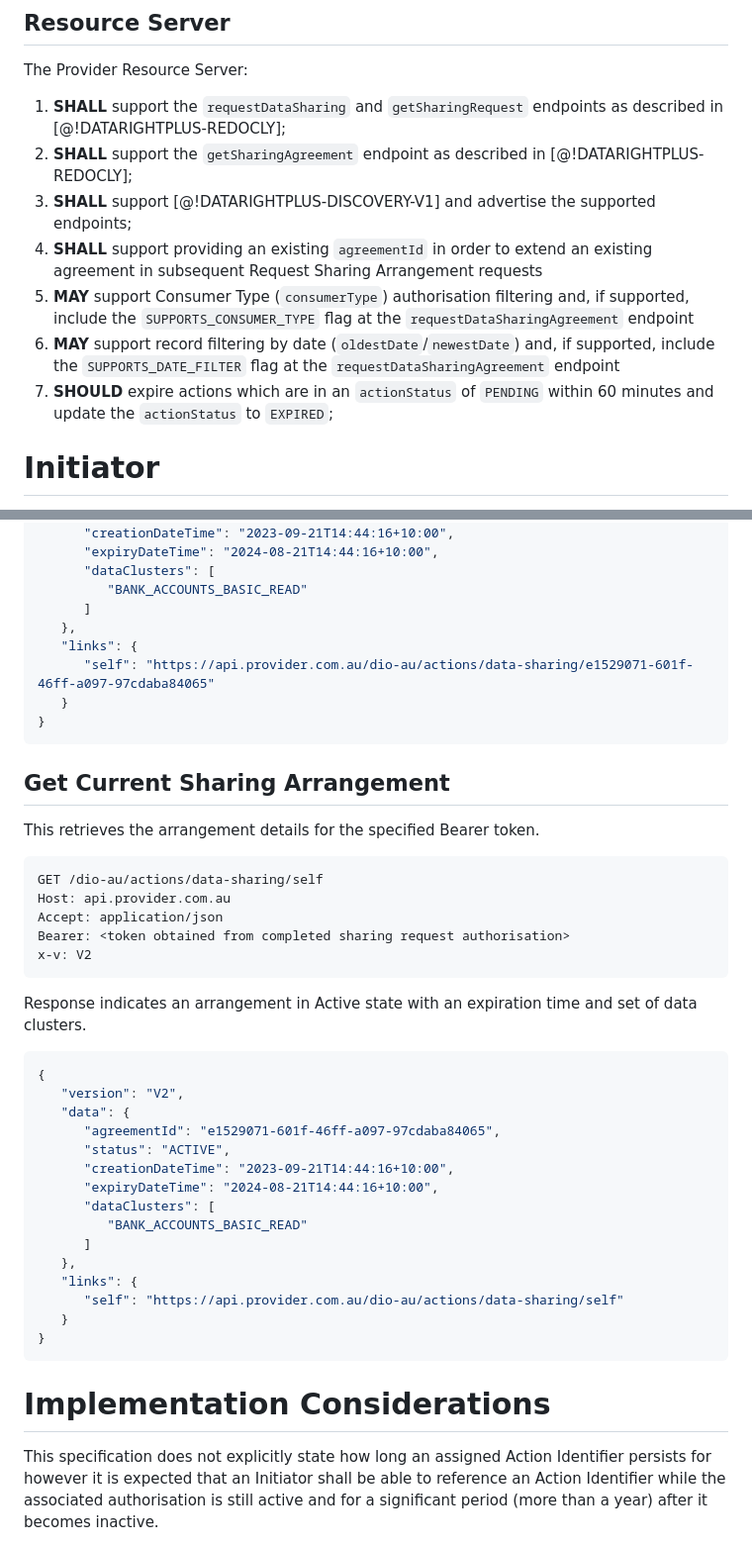
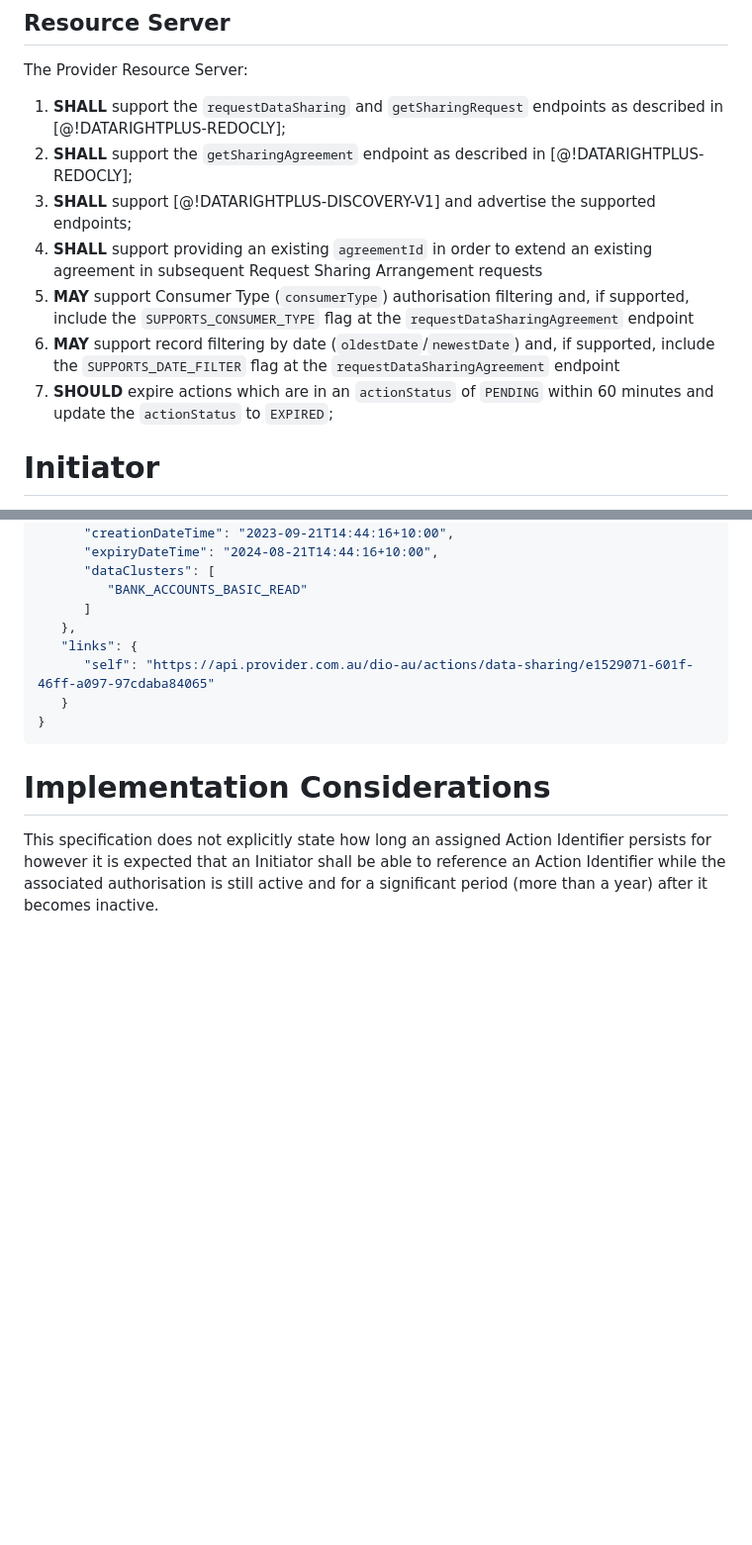
Before and after one commit to datarightplus/datarightplus-sharing-arrangement-v2, a Markdown page: draft-authors-datarightplus-sharing-arrangement-v2.md, 2 parts joined by grey strips. Shown: that part at 99% size. Rendered like a GitHub page; blank space fills up the shorter version.

Commit message:
Remove example, cleanup numbering

````diff
--- a/draft-authors-datarightplus-sharing-arrangement-v2.md
+++ b/draft-authors-datarightplus-sharing-arrangement-v2.md
@@ -163,11 +163,11 @@ The Provider Resource Server:
 
 1. **SHALL** support the `requestDataSharing` and `getSharingRequest` endpoints as described in [@!DATARIGHTPLUS-REDOCLY];
 2. **SHALL** support the `getSharingAgreement` endpoint as described in [@!DATARIGHTPLUS-REDOCLY];
-2. **SHALL** support [@!DATARIGHTPLUS-DISCOVERY-V1] and advertise the supported endpoints;
-3. **SHALL** support providing an existing `agreementId` in order to extend an existing agreement in subsequent Request Sharing Arrangement requests
-4. **MAY** support Consumer Type (`consumerType`) authorisation filtering and, if supported, include the `SUPPORTS_CONSUMER_TYPE` flag at the `requestDataSharingAgreement` endpoint
-5. **MAY** support record filtering by date (`oldestDate`/`newestDate`) and, if supported, include the `SUPPORTS_DATE_FILTER` flag at the `requestDataSharingAgreement` endpoint
-6. **SHOULD** expire actions which are in an `actionStatus` of `PENDING` within 60 minutes and update the `actionStatus` to `EXPIRED`;
+3. **SHALL** support [@!DATARIGHTPLUS-DISCOVERY-V1] and advertise the supported endpoints;
+4. **SHALL** support providing an existing `agreementId` in order to extend an existing agreement in subsequent Request Sharing Arrangement requests
+5. **MAY** support Consumer Type (`consumerType`) authorisation filtering and, if supported, include the `SUPPORTS_CONSUMER_TYPE` flag at the `requestDataSharingAgreement` endpoint
+6. **MAY** support record filtering by date (`oldestDate`/`newestDate`) and, if supported, include the `SUPPORTS_DATE_FILTER` flag at the `requestDataSharingAgreement` endpoint
+7. **SHOULD** expire actions which are in an `actionStatus` of `PENDING` within 60 minutes and update the `actionStatus` to `EXPIRED`;
 
 # Initiator
 
@@ -298,39 +298,6 @@ Response indicates an arrangement in Active state with an expiration time and se
 }
 ```
 
-## Get Current Sharing Arrangement
-
-This retrieves the arrangement details for the specified Bearer token.
-
-```
-GET /dio-au/actions/data-sharing/self
-Host: api.provider.com.au
-Accept: application/json
-Bearer: <token obtained from completed sharing request authorisation>
-x-v: V2
-```
-
-Response indicates an arrangement in Active state with an expiration time and set of data clusters.
-
-```json
-{
-   "version": "V2",
-   "data": {
-      "agreementId": "e1529071-601f-46ff-a097-97cdaba84065",
-      "status": "ACTIVE",
-      "creationDateTime": "2023-09-21T14:44:16+10:00",
-      "expiryDateTime": "2024-08-21T14:44:16+10:00",
-      "dataClusters": [
-         "BANK_ACCOUNTS_BASIC_READ"
-      ]
-   },
-   "links": {
-      "self": "https://api.provider.com.au/dio-au/actions/data-sharing/self"
-   }
-}
-```
-
-
 # Implementation Considerations
 
 This specification does not explicitly state how long an assigned Action Identifier persists for however it is expected that an Initiator shall be able to reference an Action Identifier while the associated authorisation is still active and for a significant period (more than a year) after it becomes inactive.
````
Also changed, not shown: other parts of draft-authors-datarightplus-sharing-arrangement-v2.md (+2 -2 lines).
